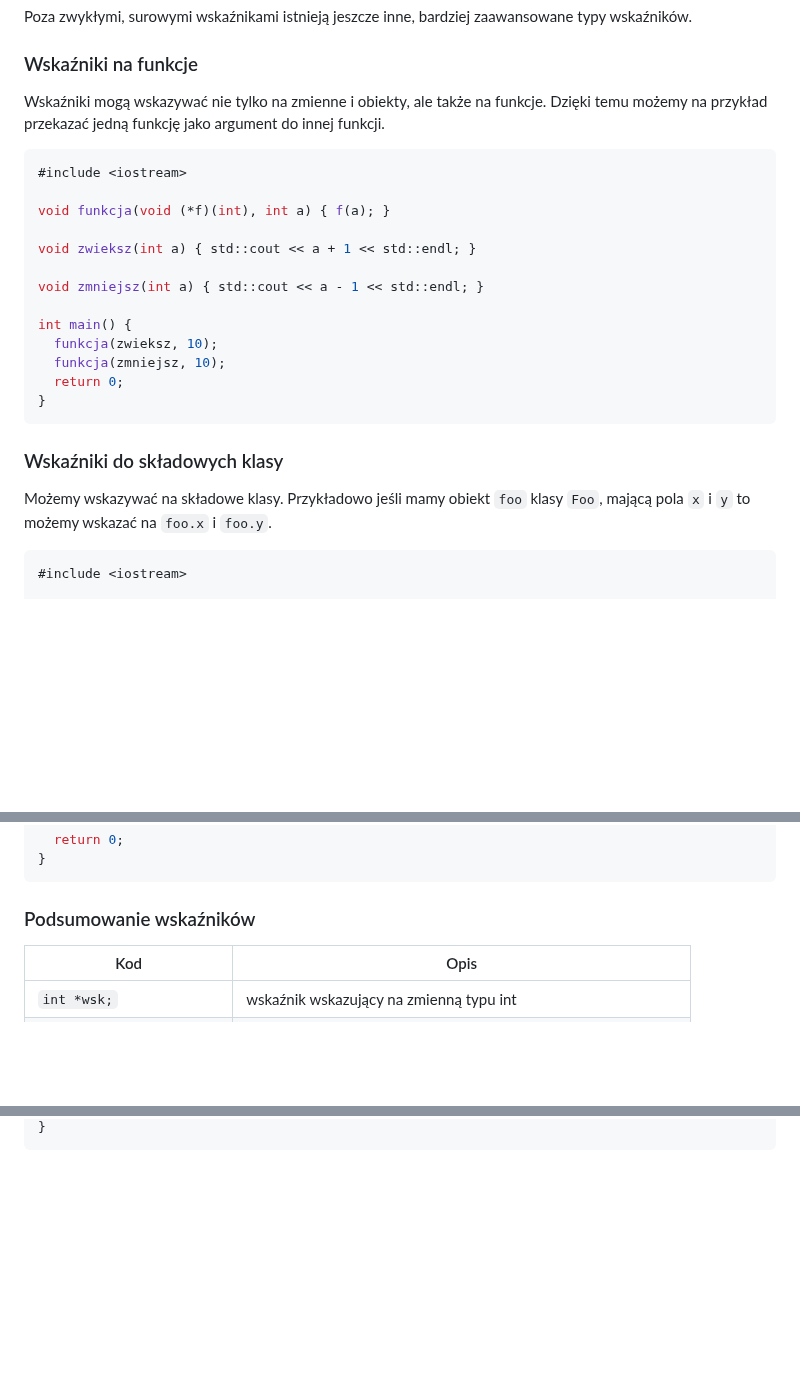
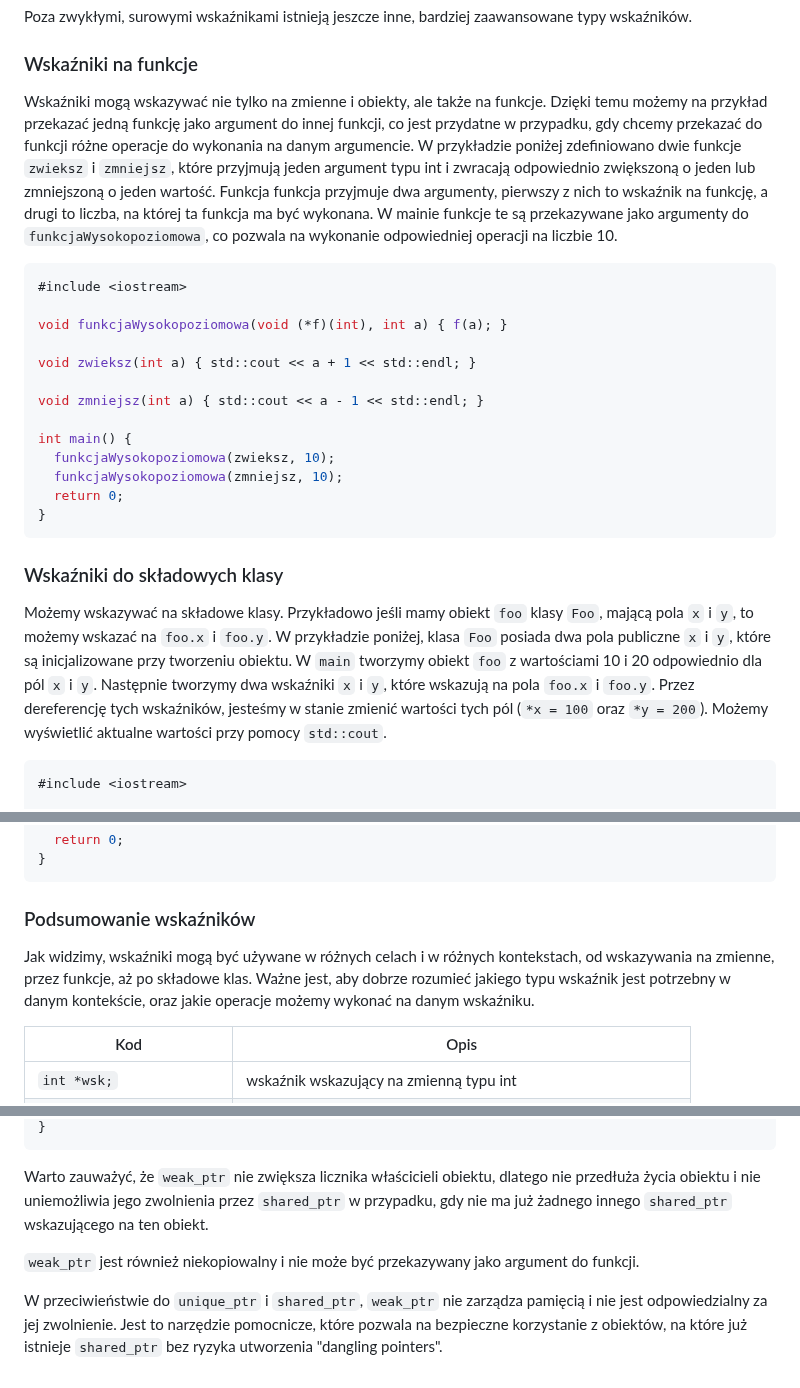
Before and after one commit to djeada/Od-C-do-Cpp, a Markdown page: notatki/17_zaawansowane_wskazniki.md, 3 parts joined by grey strips. GitHub-like rendering; blank space fills up the shorter version.

````diff
--- a/notatki/17_zaawansowane_wskazniki.md
+++ b/notatki/17_zaawansowane_wskazniki.md
@@ -5,27 +5,27 @@ Poza zwykłymi, surowymi wskaźnikami istnieją jeszcze inne, bardziej zaawansow
 
 ### Wskaźniki na funkcje
 
-Wskaźniki mogą wskazywać nie tylko na zmienne i obiekty, ale także na funkcje. Dzięki temu możemy na przykład przekazać jedną funkcję jako argument do innej funkcji.
+Wskaźniki mogą wskazywać nie tylko na zmienne i obiekty, ale także na funkcje. Dzięki temu możemy na przykład przekazać jedną funkcję jako argument do innej funkcji, co jest przydatne w przypadku, gdy chcemy przekazać do funkcji różne operacje do wykonania na danym argumencie. W przykładzie poniżej zdefiniowano dwie funkcje `zwieksz` i `zmniejsz`, które przyjmują jeden argument typu int i zwracają odpowiednio zwiększoną o jeden lub zmniejszoną o jeden wartość. Funkcja funkcja przyjmuje dwa argumenty, pierwszy z nich to wskaźnik na funkcję, a drugi to liczba, na której ta funkcja ma być wykonana. W mainie funkcje te są przekazywane jako argumenty do `funkcjaWysokopoziomowa`, co pozwala na wykonanie odpowiedniej operacji na liczbie 10.
 
 ```c++
 #include <iostream>
 
-void funkcja(void (*f)(int), int a) { f(a); }
+void funkcjaWysokopoziomowa(void (*f)(int), int a) { f(a); }
 
 void zwieksz(int a) { std::cout << a + 1 << std::endl; }
 
 void zmniejsz(int a) { std::cout << a - 1 << std::endl; }
 
 int main() {
-  funkcja(zwieksz, 10);
-  funkcja(zmniejsz, 10);
+  funkcjaWysokopoziomowa(zwieksz, 10);
+  funkcjaWysokopoziomowa(zmniejsz, 10);
   return 0;
 }
 ```
 
 ### Wskaźniki do składowych klasy
 
-Możemy wskazywać na składowe klasy. Przykładowo jeśli mamy obiekt <code>foo</code> klasy <code>Foo</code>, mającą pola <code>x</code> i <code>y</code> to możemy wskazać na <code>foo.x</code> i <code>foo.y</code>.
+Możemy wskazywać na składowe klasy. Przykładowo jeśli mamy obiekt `foo` klasy `Foo`, mającą pola `x` i `y`, to możemy wskazać na `foo.x` i `foo.y`. W przykładzie poniżej, klasa `Foo` posiada dwa pola publiczne `x` i `y`, które są inicjalizowane przy tworzeniu obiektu. W `main` tworzymy obiekt `foo` z wartościami 10 i 20 odpowiednio dla pól `x` i `y`. Następnie tworzymy dwa wskaźniki `x` i `y`, które wskazują na pola `foo.x` i `foo.y`. Przez dereferencję tych wskaźników, jesteśmy w stanie zmienić wartości tych pól (`*x = 100` oraz `*y = 200`). Możemy wyświetlić aktualne wartości przy pomocy `std::cout`.
 
 ```c++
 #include <iostream>
@@ -55,6 +55,8 @@ int main() {
 
 ### Podsumowanie wskaźników
 
+Jak widzimy, wskaźniki mogą być używane w różnych celach i w różnych kontekstach, od wskazywania na zmienne, przez funkcje, aż po składowe klas. Ważne jest, aby dobrze rozumieć jakiego typu wskaźnik jest potrzebny w danym kontekście, oraz jakie operacje możemy wykonać na danym wskaźniku.
+
 | Kod                                  | Opis                                                           |
 | ------------------------------------ | -------------------------------------------------------------- |
 | <code>int \*wsk;</code>              | wskaźnik wskazujący na zmienną typu int                        |
@@ -134,2 +150,8 @@ int main() {
 }
 ```
+
+Warto zauważyć, że `weak_ptr` nie zwiększa licznika właścicieli obiektu, dlatego nie przedłuża życia obiektu i nie uniemożliwia jego zwolnienia przez `shared_ptr` w przypadku, gdy nie ma już żadnego innego `shared_ptr` wskazującego na ten obiekt.
+
+`weak_ptr` jest również niekopiowalny i nie może być przekazywany jako argument do funkcji.
+
+W przeciwieństwie do `unique_ptr` i `shared_ptr`, `weak_ptr` nie zarządza pamięcią i nie jest odpowiedzialny za jej zwolnienie. Jest to narzędzie pomocnicze, które pozwala na bezpieczne korzystanie z obiektów, na które już istnieje `shared_ptr` bez ryzyka utworzenia "dangling pointers".
````
Also changed, not shown: other parts of notatki/17_zaawansowane_wskazniki.md (+54 -40 lines).
